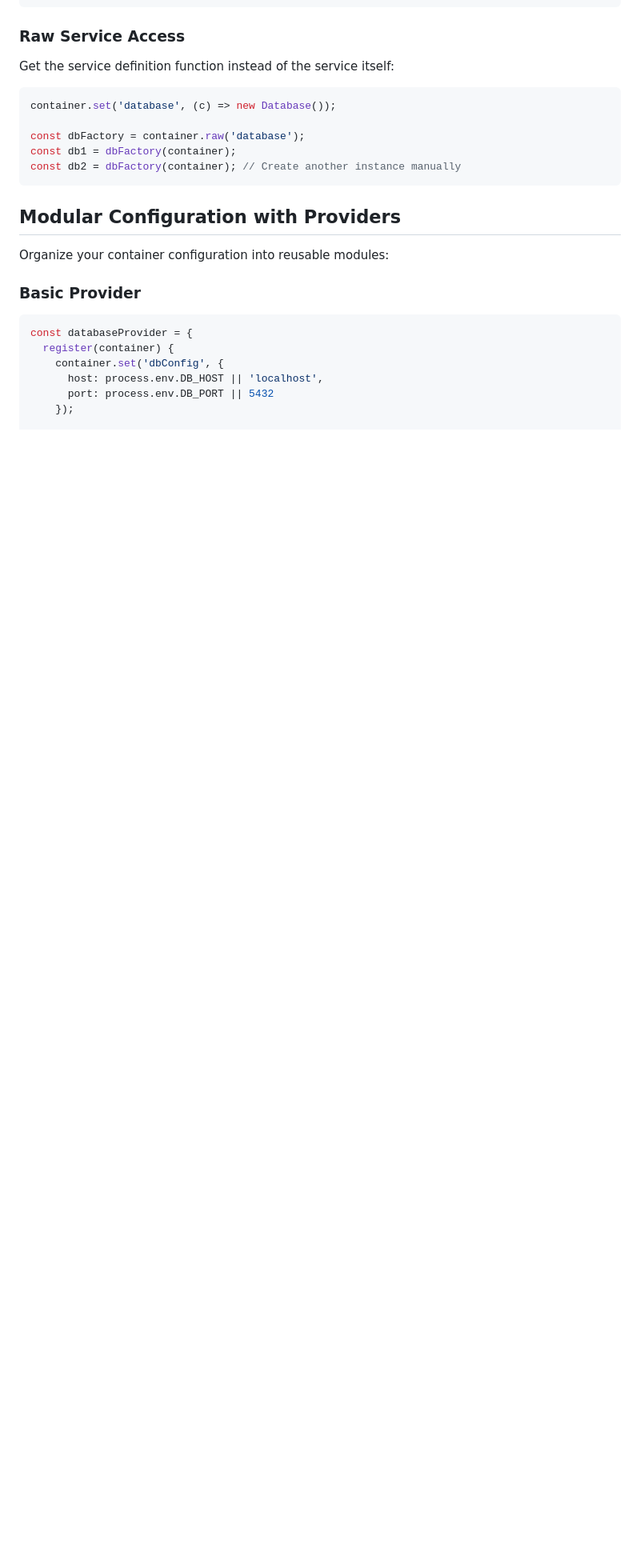
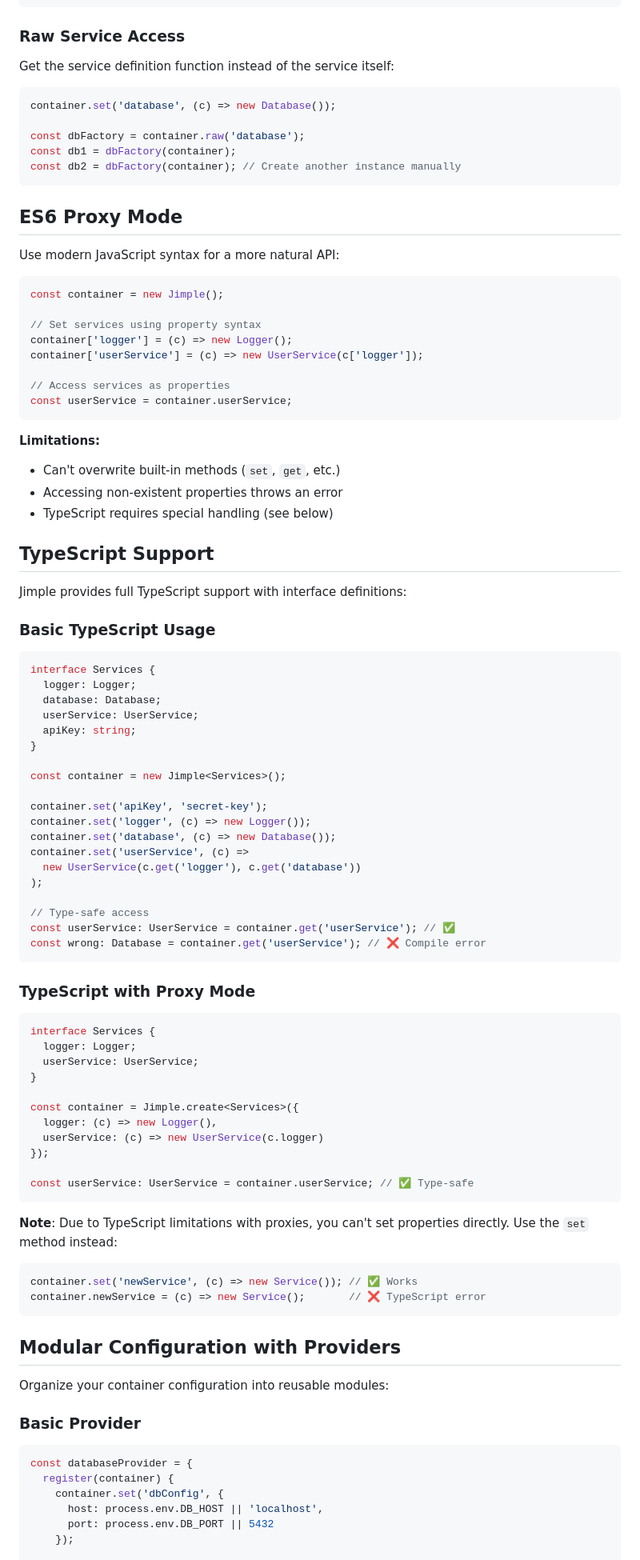
Before and after one commit to fjorgemota/jimple, a Markdown page: README.md, the part around the change printed below. Shown: that part at 80% size. GitHub-like rendering; blank space fills up the shorter version.

Commit message:
Re-order sections on the README

````diff
--- a/README.md
+++ b/README.md
@@ -229,6 +360,77 @@ container.set('database', (c) => new Database());
 const dbFactory = container.raw('database');
 const db1 = dbFactory(container);
 const db2 = dbFactory(container); // Create another instance manually
+```
+
+## ES6 Proxy Mode
+
+Use modern JavaScript syntax for a more natural API:
+
+```js
+const container = new Jimple();
+
+// Set services using property syntax
+container['logger'] = (c) => new Logger();
+container['userService'] = (c) => new UserService(c['logger']);
+
+// Access services as properties
+const userService = container.userService;
+```
+
+**Limitations:**
+- Can't overwrite built-in methods (`set`, `get`, etc.)
+- Accessing non-existent properties throws an error
+- TypeScript requires special handling (see below)
+
+## TypeScript Support
+
+Jimple provides full TypeScript support with interface definitions:
+
+### Basic TypeScript Usage
+
+```ts
+interface Services {
+  logger: Logger;
+  database: Database;
+  userService: UserService;
+  apiKey: string;
+}
+
+const container = new Jimple<Services>();
+
+container.set('apiKey', 'secret-key');
+container.set('logger', (c) => new Logger());
+container.set('database', (c) => new Database());
+container.set('userService', (c) =>
+  new UserService(c.get('logger'), c.get('database'))
+);
+
+// Type-safe access
+const userService: UserService = container.get('userService'); // ✅
+const wrong: Database = container.get('userService'); // ❌ Compile error
+```
+
+### TypeScript with Proxy Mode
+
+```ts
+interface Services {
+  logger: Logger;
+  userService: UserService;
+}
+
+const container = Jimple.create<Services>({
+  logger: (c) => new Logger(),
+  userService: (c) => new UserService(c.logger)
+});
+
+const userService: UserService = container.userService; // ✅ Type-safe
+```
+
+**Note**: Due to TypeScript limitations with proxies, you can't set properties directly. Use the `set` method instead:
+
+```ts
+container.set('newService', (c) => new Service()); // ✅ Works
+container.newService = (c) => new Service();       // ❌ TypeScript error
 ```
 
 ## Modular Configuration with Providers
````
Also changed, not shown: other parts of README.md (+251 -61 lines).
